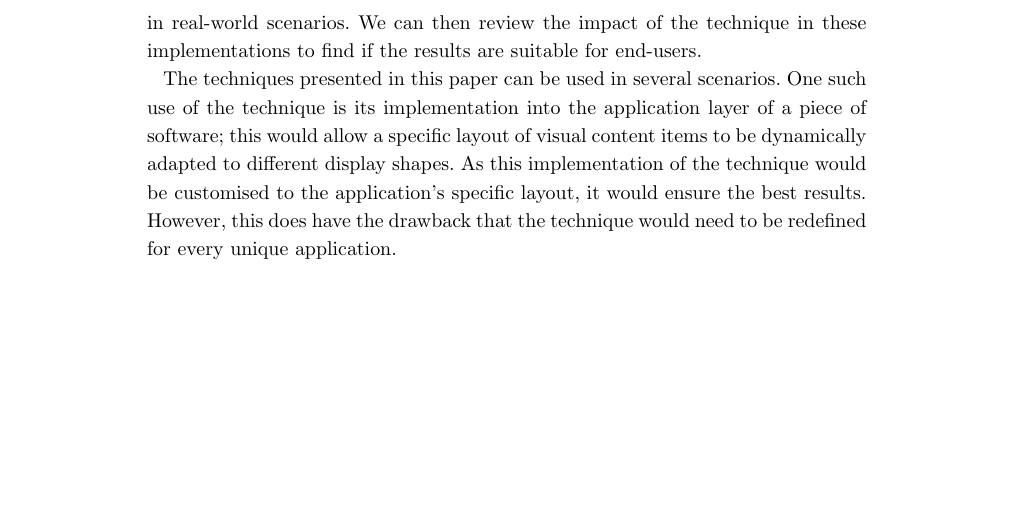
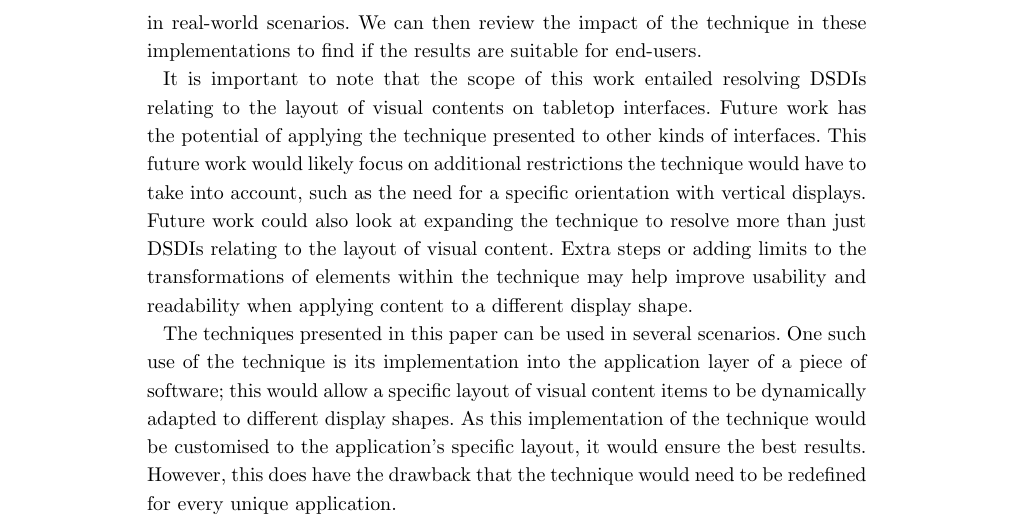
Before and after one commit to tomcrick/CVM2018, a LaTeX document (DifferentDisplayShapesPaper.tex): part of page 15 of 19, cut so that both start at the same text, the shorter picture padded with empty space. Compiled offline with pdfLaTeX.

Commit message:
Clearly state scope
Resolves Issue #28.

```diff
--- a/DifferentDisplayShapesPaper.tex
+++ b/DifferentDisplayShapesPaper.tex
@@ -761,9 +761,11 @@ A study similar to that carried out by Serrano et al.~\cite{Serrano2017} to revi
 By instructing developers to utilise the technique when building some software, it should be possible to find out the suitability of the technique in real-world scenarios.
 We can then review the impact of the technique in these implementations to find if the results are suitable for end-users.
 
-% TODO Need to clearly state scope of the technique (i.e. visual content layout) - but state future work could involve further investigation of other issues like usability and readability (again, adding limits to elements of the technique).
-
-% TODO Reiterate scope was only tabletop displays, future work should look at applying the technique to a wider range of display. How will needing to adhere to restrictions like rotations affect the technique's design and effectiveness?
+It is important to note that the scope of this work entailed resolving \acp{DSDI} relating to the layout of visual contents on tabletop interfaces.
+Future work has the potential of applying the technique presented to other kinds of interfaces.
+This future work would likely focus on additional restrictions the technique would have to take into account, such as the need for a specific orientation with vertical displays.
+Future work could also look at expanding the technique to resolve more than just \acp{DSDI} relating to the layout of visual content.
+Extra steps or adding limits to the transformations of elements within the technique may help improve usability and readability when applying content to a different display shape.
 
 The techniques presented in this paper can be used in several scenarios.
 One such use of the technique is its implementation into the application layer of a piece of software; this would allow a specific layout of visual content items to be dynamically adapted to different display shapes.
```
